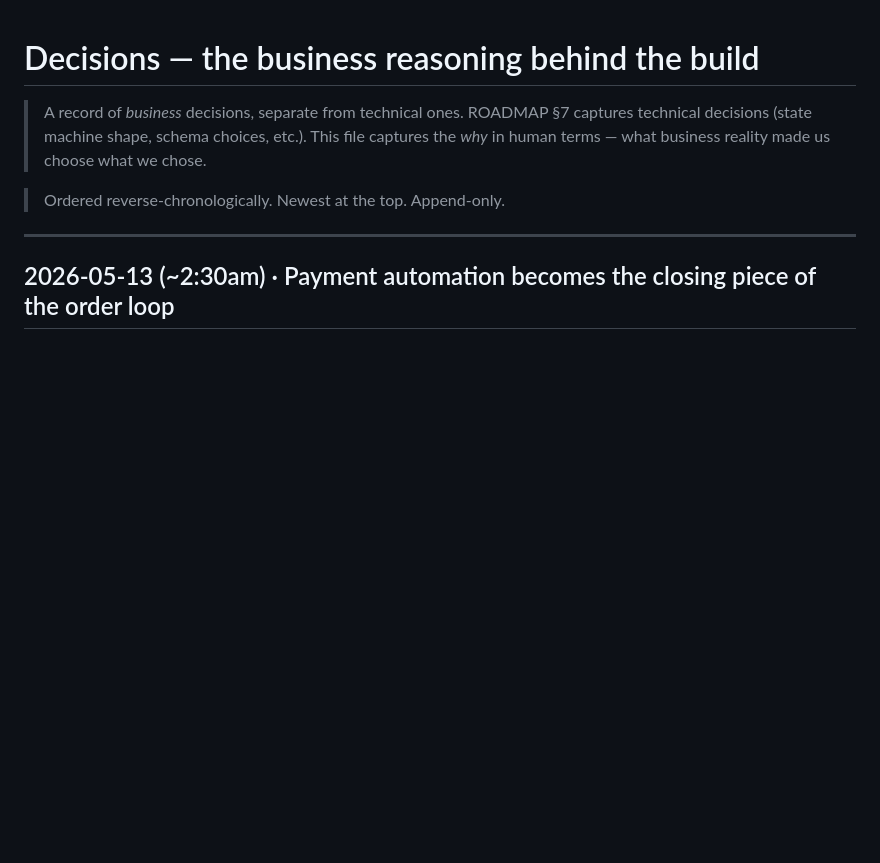
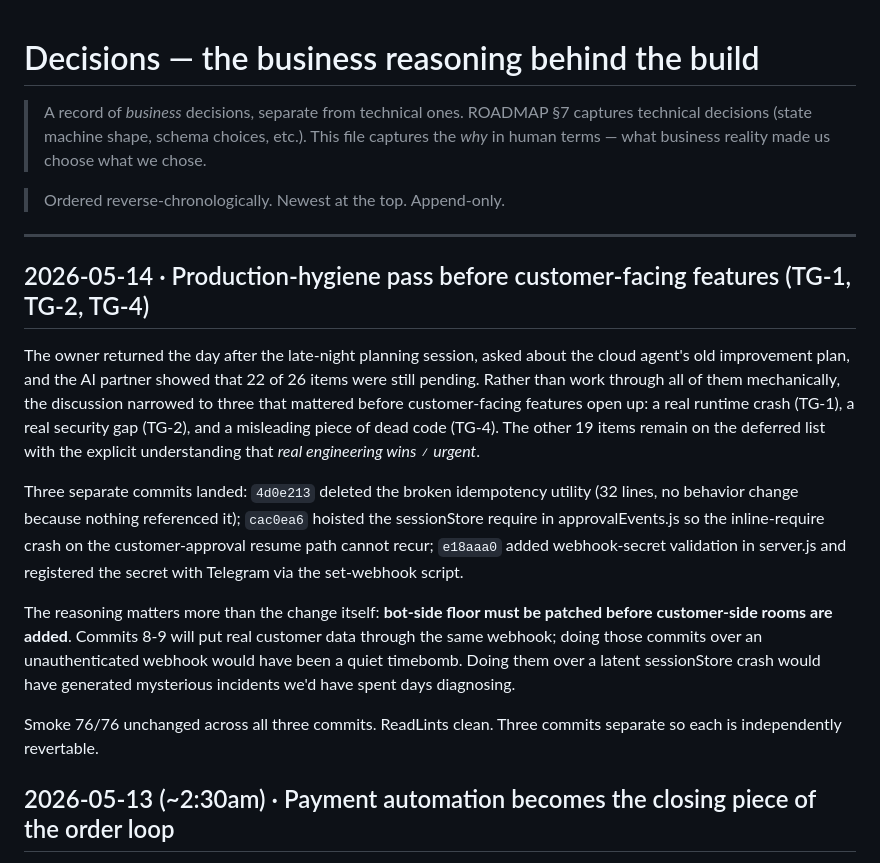
Before and after one commit to krishnaGkp27/AtFactoryPrice, a Markdown page: telegram-ops-bot/journal/decisions.md, the part around the change. Rendered like a GitHub page; blank space fills up the shorter version.

Commit message:
docs(journal): record TG-1/TG-2/TG-4 hygiene-pass reasoning
Co-authored-by: Cursor <cursoragent@cursor.com>

```diff
--- a/telegram-ops-bot/journal/decisions.md
+++ b/telegram-ops-bot/journal/decisions.md
@@ -5,6 +5,16 @@
 > Ordered reverse-chronologically. Newest at the top. Append-only.
 
 ---
+
+## 2026-05-14 · Production-hygiene pass before customer-facing features (TG-1, TG-2, TG-4)
+
+The owner returned the day after the late-night planning session, asked about the cloud agent's old improvement plan, and the AI partner showed that 22 of 26 items were still pending. Rather than work through all of them mechanically, the discussion narrowed to three that mattered before customer-facing features open up: a real runtime crash (TG-1), a real security gap (TG-2), and a misleading piece of dead code (TG-4). The other 19 items remain on the deferred list with the explicit understanding that *real engineering wins ≠ urgent*.
+
+Three separate commits landed: `4d0e213` deleted the broken idempotency utility (32 lines, no behavior change because nothing referenced it); `cac0ea6` hoisted the sessionStore require in approvalEvents.js so the inline-require crash on the customer-approval resume path cannot recur; `e18aaa0` added webhook-secret validation in server.js and registered the secret with Telegram via the set-webhook script.
+
+The reasoning matters more than the change itself: **bot-side floor must be patched before customer-side rooms are added**. Commits 8-9 will put real customer data through the same webhook; doing those commits over an unauthenticated webhook would have been a quiet timebomb. Doing them over a latent sessionStore crash would have generated mysterious incidents we'd have spent days diagnosing.
+
+Smoke 76/76 unchanged across all three commits. ReadLints clean. Three commits separate so each is independently revertable.
 
 ## 2026-05-13 (~2:30am) · Payment automation becomes the closing piece of the order loop
 
```
